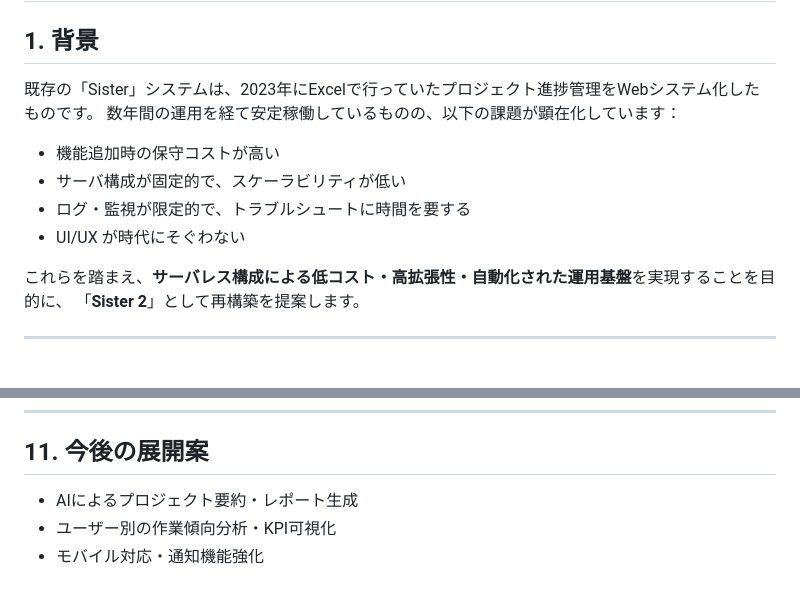
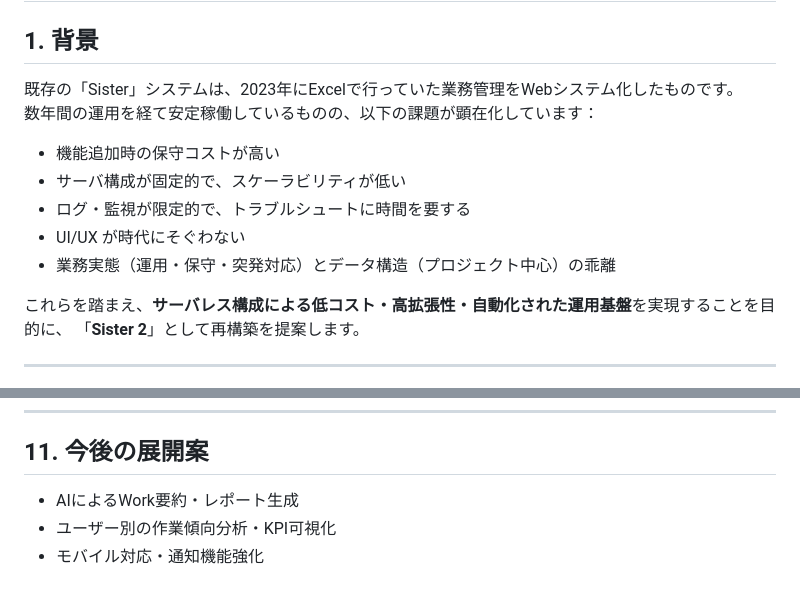
Before and after one commit to kuturogi99with99jazz/sister2-docs, a Markdown page: proposal.md, 2 parts joined by grey strips. Rendered like a GitHub page.

```diff
--- a/proposal.md
+++ b/proposal.md
@@ -1,13 +1,14 @@
 # 📘 Sister モダン化提案資料
 
 ## 1. 背景
-既存の「Sister」システムは、2023年にExcelで行っていたプロジェクト進捗管理をWebシステム化したものです。
+既存の「Sister」システムは、2023年にExcelで行っていた業務管理をWebシステム化したものです。
 数年間の運用を経て安定稼働しているものの、以下の課題が顕在化しています：
 
 - 機能追加時の保守コストが高い
 - サーバ構成が固定的で、スケーラビリティが低い
 - ログ・監視が限定的で、トラブルシュートに時間を要する
 - UI/UX が時代にそぐわない
+- 業務実態（運用・保守・突発対応）とデータ構造（プロジェクト中心）の乖離
 
 これらを踏まえ、**サーバレス構成による低コスト・高拡張性・自動化された運用基盤**を実現することを目的に、
 「**Sister 2**」として再構築を提案します。
@@ -194,6 +192,6 @@ graph TD
 
 ## 11. 今後の展開案
 
-- AIによるプロジェクト要約・レポート生成
+- AIによるWork要約・レポート生成
 - ユーザー別の作業傾向分析・KPI可視化
 - モバイル対応・通知機能強化
```
Also changed, not shown: other parts of proposal.md (+13 -16 lines).
